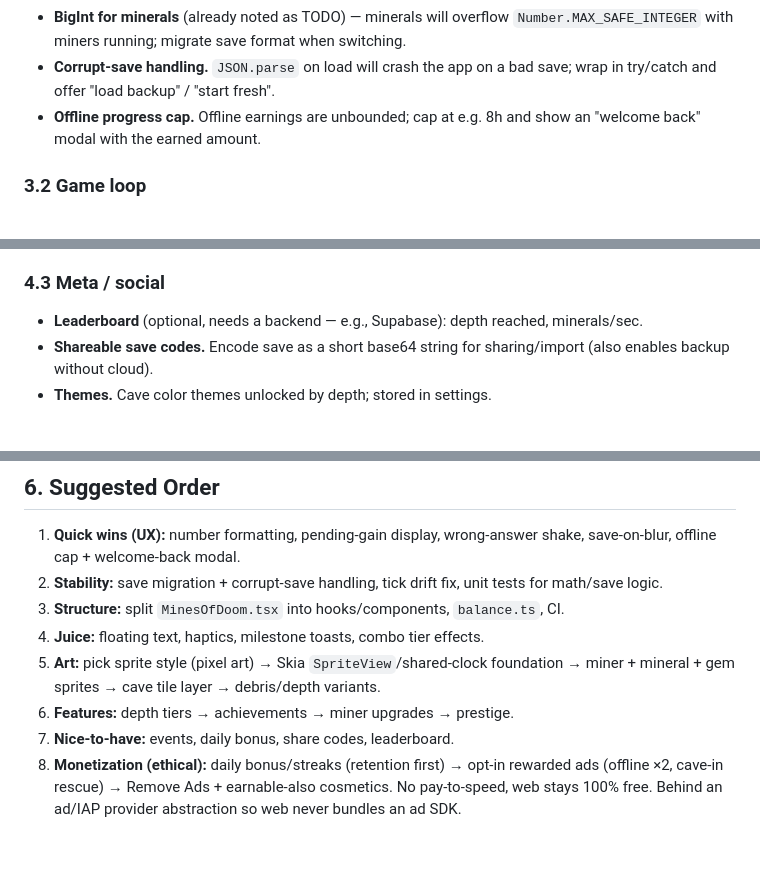
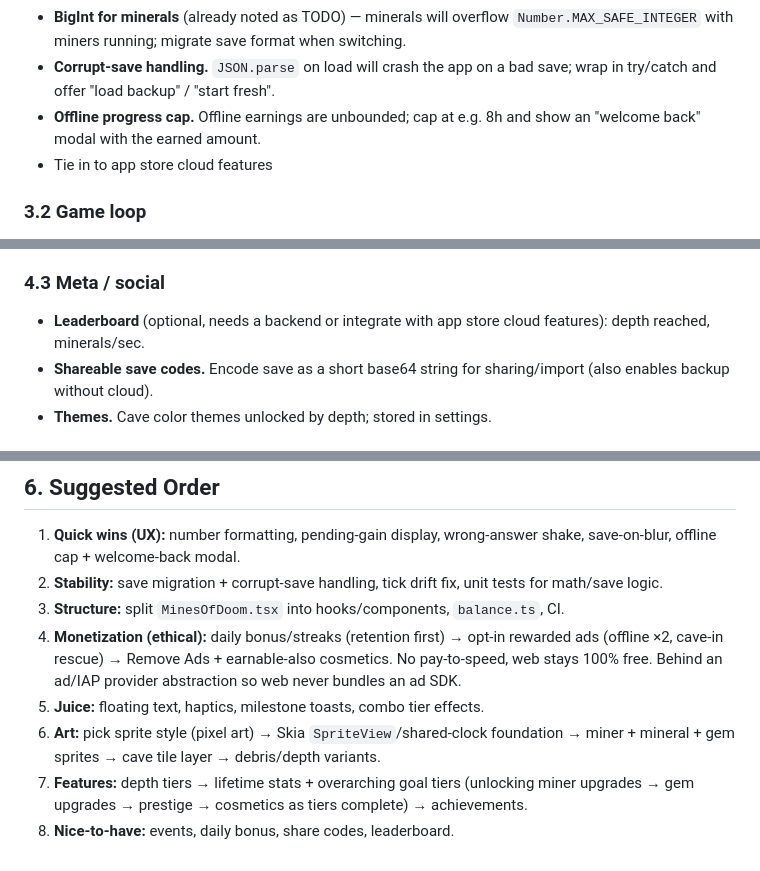
Before and after one commit to khncao/minesofdoom, a Markdown page: docs/ux-and-feature-plan.md, 3 parts joined by grey strips. Drawn GitHub-style.

```diff
--- a/docs/ux-and-feature-plan.md
+++ b/docs/ux-and-feature-plan.md
@@ -57,6 +57,7 @@ Last updated: 2026-08-31
 - **BigInt for minerals** (already noted as TODO) — minerals will overflow `Number.MAX_SAFE_INTEGER` with miners running; migrate save format when switching.
 - **Corrupt-save handling.** `JSON.parse` on load will crash the app on a bad save; wrap in try/catch and offer "load backup" / "start fresh".
 - **Offline progress cap.** Offline earnings are unbounded; cap at e.g. 8h and show an "welcome back" modal with the earned amount.
+- Tie in to app store cloud features
 
 ### 3.2 Game loop
 - The tick uses `setTimeout` chained on `tick` state — drifts and pauses when the tab is backgrounded. Consider a `setInterval`-based tick that computes elapsed ticks from timestamps (also fixes drift after tab sleep).
@@ -97,7 +98,7 @@ Last updated: 2026-08-31
 - **Lucky pick.** Small chance per correct answer for a crit (×5) — complements the existing gem roll.
 
 ### 4.3 Meta / social
-- **Leaderboard** (optional, needs a backend — e.g., Supabase): depth reached, minerals/sec.
+- **Leaderboard** (optional, needs a backend or integrate with app store cloud features): depth reached, minerals/sec.
 - **Shareable save codes.** Encode save as a short base64 string for sharing/import (also enables backup without cloud).
 - **Themes.** Cave color themes unlocked by depth; stored in settings.
 
@@ -189,8 +218,8 @@ Store: RevenueCat (or `react-native-iap` directly) for receipts/entitlements acr
 1. **Quick wins (UX):** number formatting, pending-gain display, wrong-answer shake, save-on-blur, offline cap + welcome-back modal.
 2. **Stability:** save migration + corrupt-save handling, tick drift fix, unit tests for math/save logic.
 3. **Structure:** split `MinesOfDoom.tsx` into hooks/components, `balance.ts`, CI.
-4. **Juice:** floating text, haptics, milestone toasts, combo tier effects.
-5. **Art:** pick sprite style (pixel art) → Skia `SpriteView`/shared-clock foundation → miner + mineral + gem sprites → cave tile layer → debris/depth variants.
-6. **Features:** depth tiers → achievements → miner upgrades → prestige.
-7. **Nice-to-have:** events, daily bonus, share codes, leaderboard.
-8. **Monetization (ethical):** daily bonus/streaks (retention first) → opt-in rewarded ads (offline ×2, cave-in rescue) → Remove Ads + earnable-also cosmetics. No pay-to-speed, web stays 100% free. Behind an ad/IAP provider abstraction so web never bundles an ad SDK.
+4. **Monetization (ethical):** daily bonus/streaks (retention first) → opt-in rewarded ads (offline ×2, cave-in rescue) → Remove Ads + earnable-also cosmetics. No pay-to-speed, web stays 100% free. Behind an ad/IAP provider abstraction so web never bundles an ad SDK.
+5. **Juice:** floating text, haptics, milestone toasts, combo tier effects.
+6. **Art:** pick sprite style (pixel art) → Skia `SpriteView`/shared-clock foundation → miner + mineral + gem sprites → cave tile layer → debris/depth variants.
+7. **Features:** depth tiers → lifetime stats + overarching goal tiers (unlocking miner upgrades → gem upgrades → prestige → cosmetics as tiers complete) → achievements.
+8. **Nice-to-have:** events, daily bonus, share codes, leaderboard.
```
Also changed, not shown: other parts of docs/ux-and-feature-plan.md (+28 -0 lines), docs/plan-progress.md (added, +95 -0 lines).
